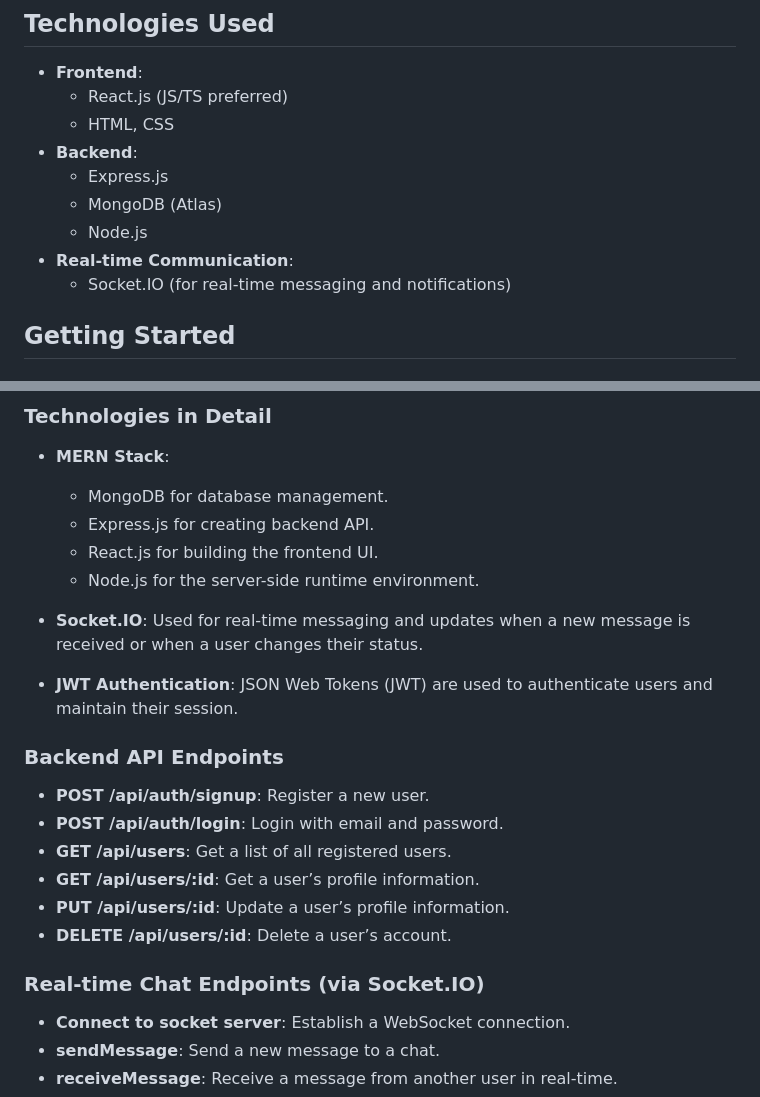
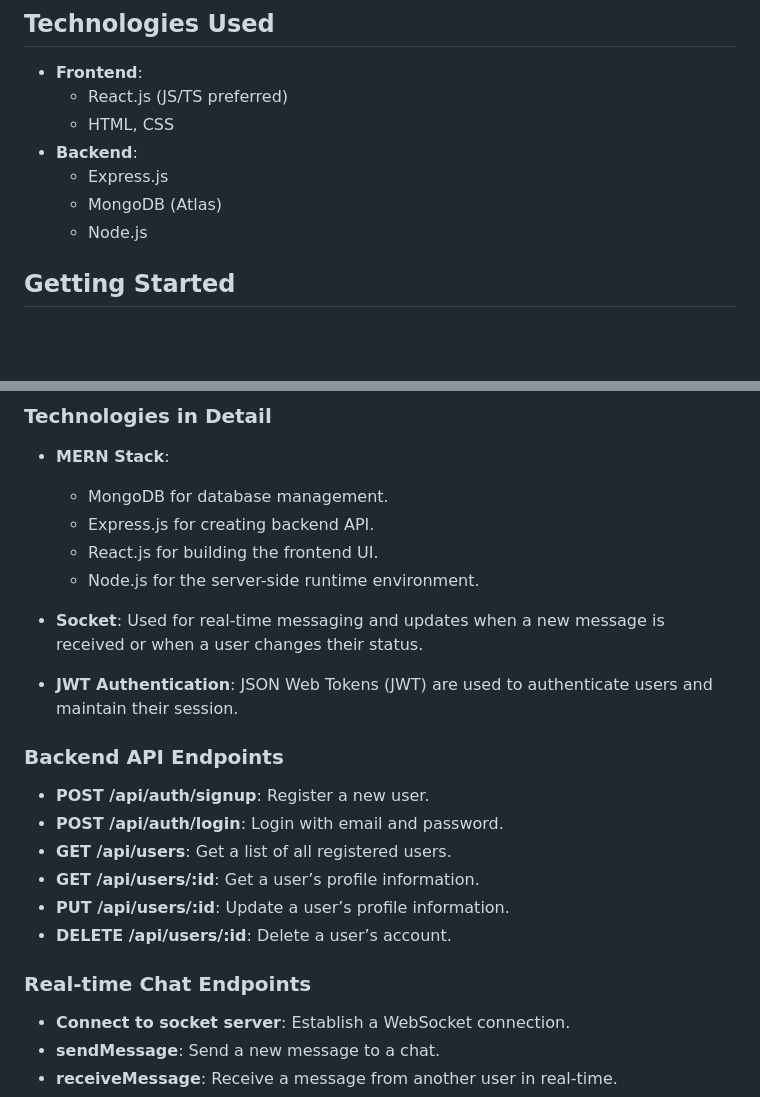
Before and after one commit to StudentVlad5/Reenbit-Trainee-Camp, a Markdown page: README.md, 2 parts joined by grey strips. Rendered like a GitHub page; blank space fills up the shorter version.

```diff
--- a/README.md
+++ b/README.md
@@ -21,8 +21,6 @@ This is a chat application built with the MERN stack (MongoDB, Express.js, React
   - Express.js
   - MongoDB (Atlas)
   - Node.js
-- **Real-time Communication**:
-  - Socket.IO (for real-time messaging and notifications)
 
 ## Getting Started
 
@@ -107,7 +105,7 @@ Before you begin, make sure you have the following installed:
   - React.js for building the frontend UI.
   - Node.js for the server-side runtime environment.
 
-- **Socket.IO**: Used for real-time messaging and updates when a new message is received or when a user changes their status.
+- **Socket**: Used for real-time messaging and updates when a new message is received or when a user changes their status.
 
 - **JWT Authentication**: JSON Web Tokens (JWT) are used to authenticate users and maintain their session.
 
@@ -120,7 +118,7 @@ Before you begin, make sure you have the following installed:
 - **PUT /api/users/:id**: Update a user’s profile information.
 - **DELETE /api/users/:id**: Delete a user’s account.
 
-### Real-time Chat Endpoints (via Socket.IO)
+### Real-time Chat Endpoints
 
 - **Connect to socket server**: Establish a WebSocket connection.
 - **sendMessage**: Send a new message to a chat.
```
